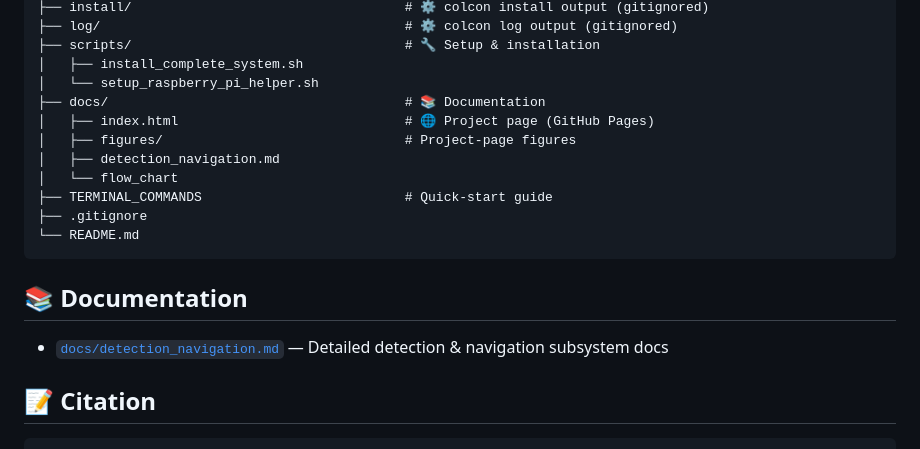
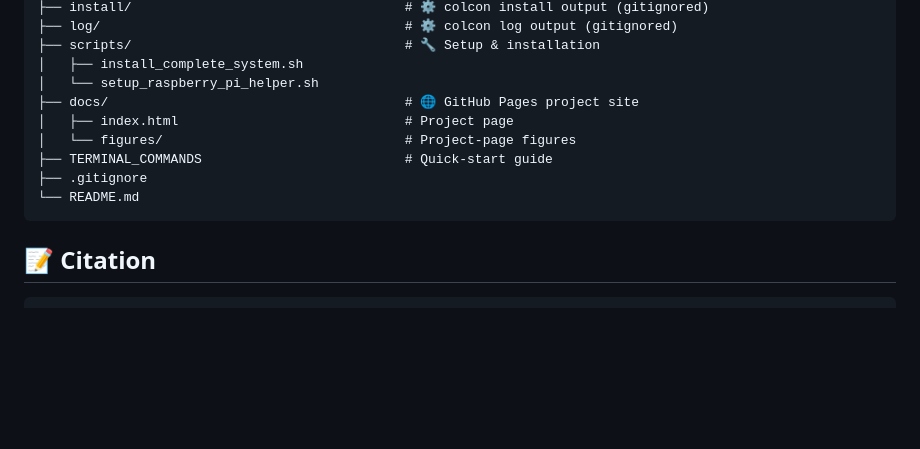
Before and after one commit to gazzard-ust/gas-leak-detection, a Markdown page: README.md, the part around the change. Rendered like a GitHub page; blank space fills up the shorter version.

````diff
--- a/README.md
+++ b/README.md
@@ -212,19 +212,13 @@ YOLO-World XL is used **zero-shot**: detection classes are supplied as open-voca
 ├── scripts/                                   # 🔧 Setup & installation
 │   ├── install_complete_system.sh
 │   └── setup_raspberry_pi_helper.sh
-├── docs/                                      # 📚 Documentation
-│   ├── index.html                             # 🌐 Project page (GitHub Pages)
-│   ├── figures/                               # Project-page figures
-│   ├── detection_navigation.md
-│   └── flow_chart
+├── docs/                                      # 🌐 GitHub Pages project site
+│   ├── index.html                             # Project page
+│   └── figures/                               # Project-page figures
 ├── TERMINAL_COMMANDS                          # Quick-start guide
 ├── .gitignore
 └── README.md
 ```
-
-## 📚 Documentation
-
-- [`docs/detection_navigation.md`](docs/detection_navigation.md) &mdash; Detailed detection &amp; navigation subsystem docs
 
 ## 📝 Citation
 
````
Also changed, not shown: docs/detection_navigation.md (deleted, +0 -248 lines).
